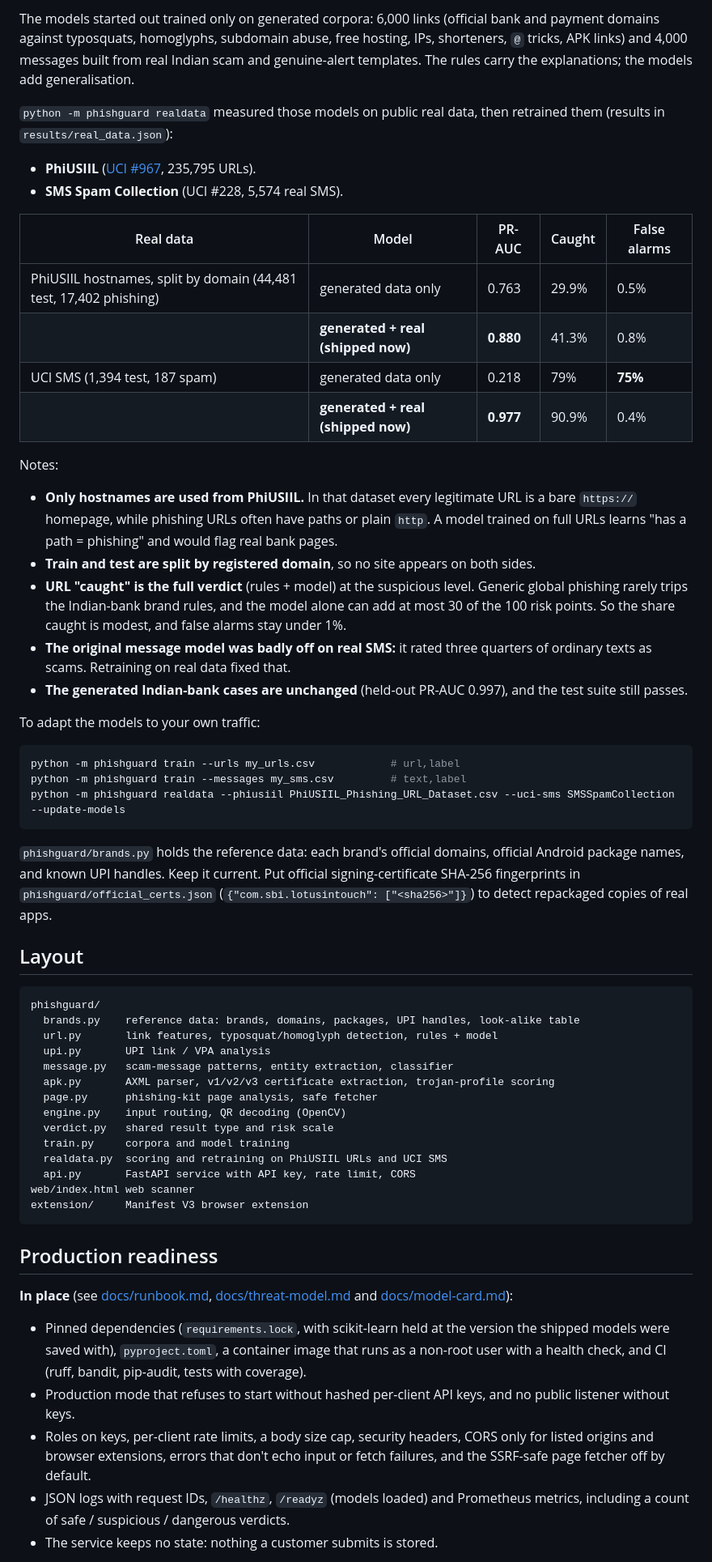
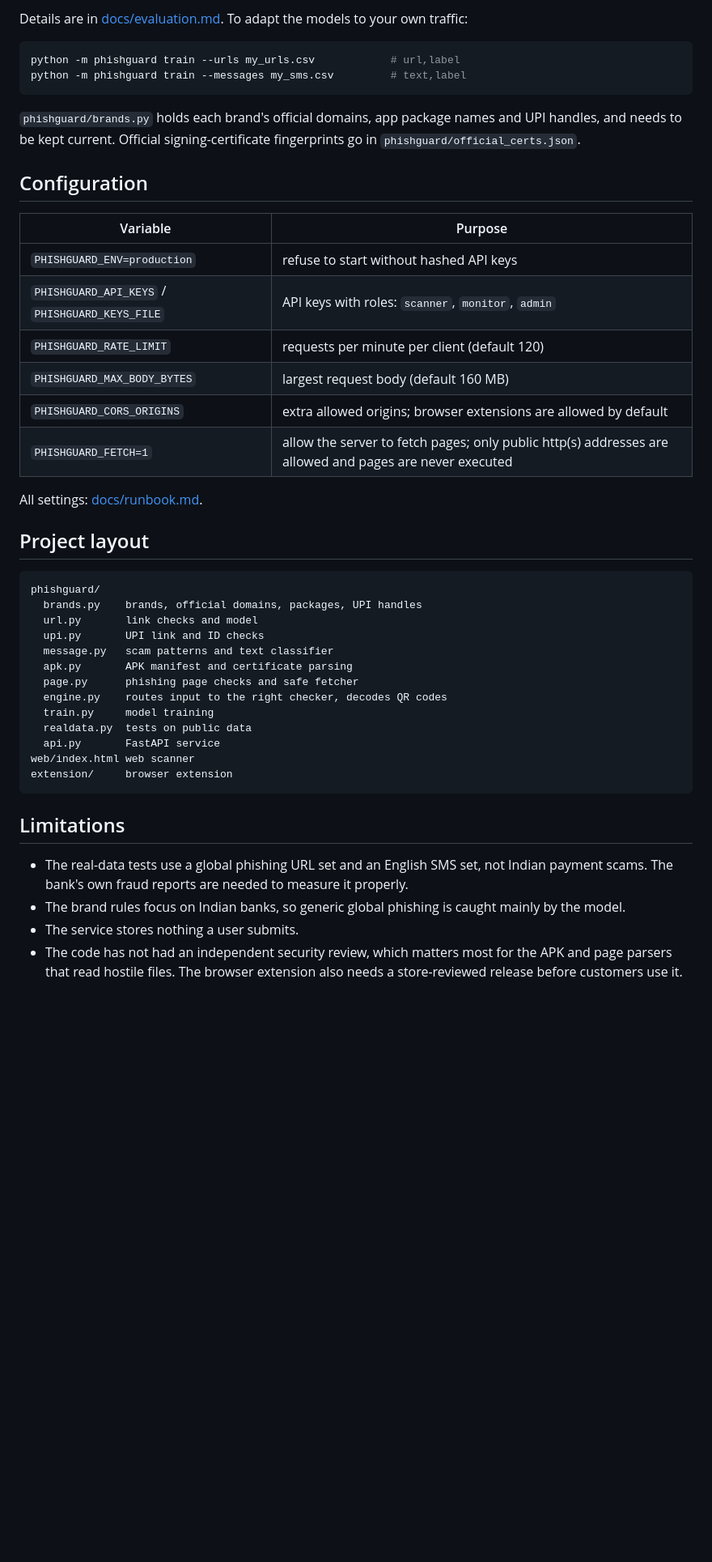
Before and after one commit to Ashin-06/payment-phish-guard, a Markdown page: README.md, the part around one of its changes. Shown at 81% size. Drawn GitHub-style; blank space fills up the shorter version.

Commit message:
Rewrite the README in plain language and move the evaluation details to docs

````diff
--- a/README.md
+++ b/README.md
@@ -97,59 +87,48 @@ Deployment settings come from `PHISHGUARD_*` environment variables (full table i
 
-The models started out trained only on generated corpora: 6,000 links (official bank and payment domains against typosquats, homoglyphs, subdomain abuse, free hosting, IPs, shorteners, `@` tricks, APK links) and 4,000 messages built from real Indian scam and genuine-alert templates. The rules carry the explanations; the models add generalisation.
-
-`python -m phishguard realdata` measured those models on public real data, then retrained them (results in `results/real_data.json`):
-- **PhiUSIIL** ([UCI #967](https://archive.ics.uci.edu/dataset/967), 235,795 URLs).
-- **SMS Spam Collection** (UCI #228, 5,574 real SMS).
-
-| Real data | Model | PR-AUC | Caught | False alarms |
-|---|---|---|---|---|
-| PhiUSIIL hostnames, split by domain (44,481 test, 17,402 phishing) | generated data only | 0.763 | 29.9% | 0.5% |
-| | **generated + real (shipped now)** | **0.880** | 41.3% | 0.8% |
-| UCI SMS (1,394 test, 187 spam) | generated data only | 0.218 | 79% | **75%** |
-| | **generated + real (shipped now)** | **0.977** | 90.9% | 0.4% |
-
-Notes:
-- **Only hostnames are used from PhiUSIIL.** In that dataset every legitimate URL is a bare `https://` homepage, while phishing URLs often have paths or plain `http`. A model trained on full URLs learns "has a path = phishing" and would flag real bank pages.
-- **Train and test are split by registered domain**, so no site appears on both sides.
-- **URL "caught" is the full verdict** (rules + model) at the suspicious level. Generic global phishing rarely trips the Indian-bank brand rules, and the model alone can add at most 30 of the 100 risk points. So the share caught is modest, and false alarms stay under 1%.
-- **The original message model was badly off on real SMS:** it rated three quarters of ordinary texts as scams. Retraining on real data fixed that.
-- **The generated Indian-bank cases are unchanged** (held-out PR-AUC 0.997), and the test suite still passes.
-
-To adapt the models to your own traffic:
+Details are in [docs/evaluation.md](docs/evaluation.md). To adapt the models to your own traffic:
 
 ```bash
 python -m phishguard train --urls my_urls.csv            # url,label
 python -m phishguard train --messages my_sms.csv         # text,label
-python -m phishguard realdata --phiusiil PhiUSIIL_Phishing_URL_Dataset.csv --uci-sms SMSSpamCollection --update-models
 ```
 
-`phishguard/brands.py` holds the reference data: each brand's official domains, official Android package names, and known UPI handles. Keep it current. Put official signing-certificate SHA-256 fingerprints in `phishguard/official_certs.json` (`{"com.sbi.lotusintouch": ["<sha256>"]}`) to detect repackaged copies of real apps.
+`phishguard/brands.py` holds each brand's official domains, app package names and UPI handles, and needs to be kept current. Official signing-certificate fingerprints go in `phishguard/official_certs.json`.
 
-## Layout
+## Configuration
+
+| Variable | Purpose |
+|---|---|
+| `PHISHGUARD_ENV=production` | refuse to start without hashed API keys |
+| `PHISHGUARD_API_KEYS` / `PHISHGUARD_KEYS_FILE` | API keys with roles: `scanner`, `monitor`, `admin` |
+| `PHISHGUARD_RATE_LIMIT` | requests per minute per client (default 120) |
+| `PHISHGUARD_MAX_BODY_BYTES` | largest request body (default 160 MB) |
+| `PHISHGUARD_CORS_ORIGINS` | extra allowed origins; browser extensions are allowed by default |
+| `PHISHGUARD_FETCH=1` | allow the server to fetch pages; only public http(s) addresses are allowed and pages are never executed |
+
+All settings: [docs/runbook.md](docs/runbook.md).
+
+## Project layout
 
 ```
 phishguard/
-  brands.py    reference data: brands, domains, packages, UPI handles, look-alike table
-  url.py       link features, typosquat/homoglyph detection, rules + model
-  upi.py       UPI link / VPA analysis
-  message.py   scam-message patterns, entity extraction, classifier
-  apk.py       AXML parser, v1/v2/v3 certificate extraction, trojan-profile scoring
-  page.py      phishing-kit page analysis, safe fetcher
-  engine.py    input routing, QR decoding (OpenCV)
-  verdict.py   shared result type and risk scale
-  train.py     corpora and model training
-  realdata.py  scoring and retraining on PhiUSIIL URLs and UCI SMS
-  api.py       FastAPI service with API key, rate limit, CORS
+  brands.py    brands, official domains, packages, UPI handles
+  url.py       link checks and model
+  upi.py       UPI link and ID checks
+  message.py   scam patterns and text classifier
+  apk.py       APK manifest and certificate parsing
+  page.py      phishing page checks and safe fetcher
+  engine.py    routes input to the right checker, decodes QR codes
+  train.py     model training
+  realdata.py  tests on public data
+  api.py       FastAPI service
 web/index.html web scanner
-extension/     Manifest V3 browser extension
+extension/     browser extension
 ```
 
-## Production readiness
+## Limitations
 
-**In place** (see [docs/runbook.md](docs/runbook.md), [docs/threat-model.md](docs/threat-model.md) and [docs/model-card.md](docs/model-card.md)):
-- Pinned dependencies (`requirements.lock`, with scikit-learn held at the version the shipped models were saved with), `pyproject.toml`, a container image that runs as a non-root user with a health check, and CI (ruff, bandit, pip-audit, tests with coverage).
-- Production mode that refuses to start without hashed per-client API keys, and no public listener without keys.
-- Roles on keys, per-client rate limits, a body size cap, security headers, CORS only for listed origins and browser extensions, errors that don't echo input or fetch failures, and the SSRF-safe page fetcher off by default.
-- JSON logs with request IDs, `/healthz`, `/readyz` (models loaded) and Prometheus metrics, including a count of safe / suspicious / dangerous verdicts.
-- The service keeps no state: nothing a customer submits is stored.
+- The real-data tests use a global phishing URL set and an English SMS set, not Indian payment scams. The bank's own fraud reports are needed to measure it properly.
+- The brand rules focus on Indian banks, so generic global phishing is caught mainly by the model.
+- The service stores nothing a user submits.
+- The code has not had an independent security review, which matters most for the APK and page parsers that read hostile files. The browser extension also needs a store-reviewed release before customers use it.
 
````
Also changed, not shown: other parts of README.md (+33 -49 lines), docs/evaluation.md (added, +26 -0 lines).
